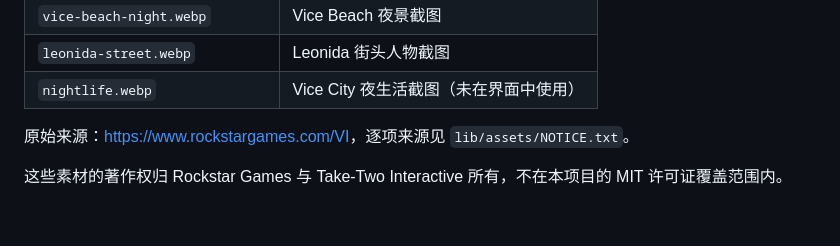
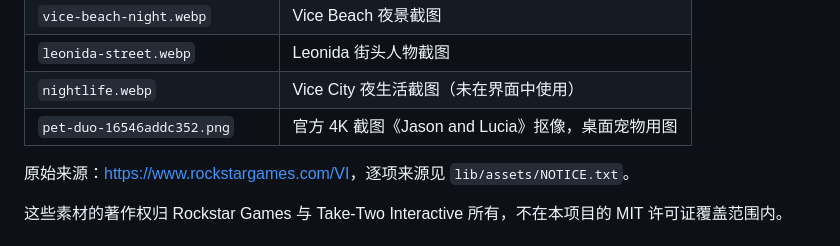
Before and after one commit to manyuemeiquqi/dsh-gta6, a Markdown page: NOTICE.md, the part around the change. Drawn GitHub-style; blank space fills up the shorter version.

```diff
--- a/NOTICE.md
+++ b/NOTICE.md
@@ -14,6 +14,7 @@
 | `vice-beach-night.webp` | Vice Beach 夜景截图 |
 | `leonida-street.webp` | Leonida 街头人物截图 |
 | `nightlife.webp` | Vice City 夜生活截图（未在界面中使用） |
+| `pet-duo-16546addc352.png` | 官方 4K 截图《Jason and Lucia》抠像，桌面宠物用图 |
 
 原始来源：<https://www.rockstargames.com/VI>，逐项来源见 `lib/assets/NOTICE.txt`。
 
```
Also changed, not shown: README.md (+7 -0 lines), lib/assets/pet-duo-16546addc352.png (added), 7 other files.
